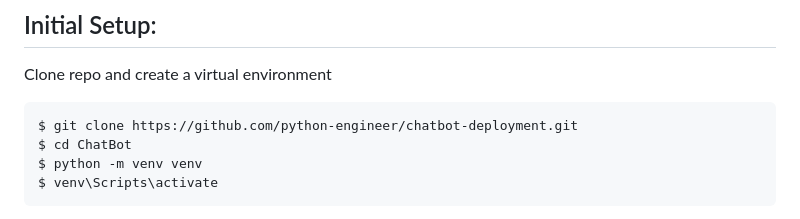
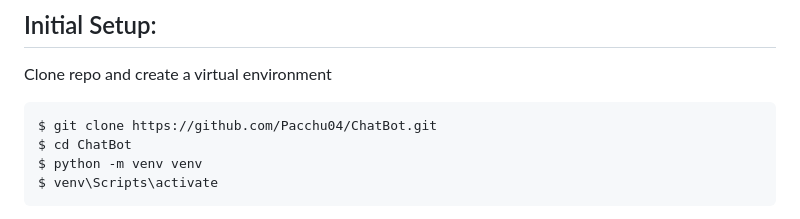
Before and after one commit to Pacchu04/ChatBot, a Markdown page: README.md, the part around the change. Drawn GitHub-style.

````diff
--- a/README.md
+++ b/README.md
@@ -52,7 +52,7 @@ Candidate Guidance: The chatbot can effectively answer common candidate queries
 
 Clone repo and create a virtual environment
 ```
-$ git clone https://github.com/python-engineer/chatbot-deployment.git
+$ git clone https://github.com/Pacchu04/ChatBot.git
 $ cd ChatBot
 $ python -m venv venv
 $ venv\Scripts\activate
````
